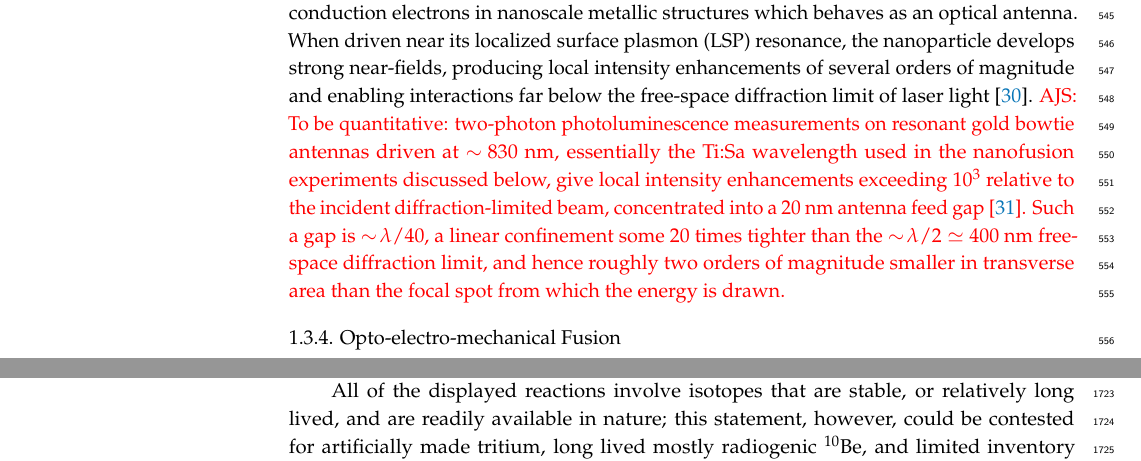
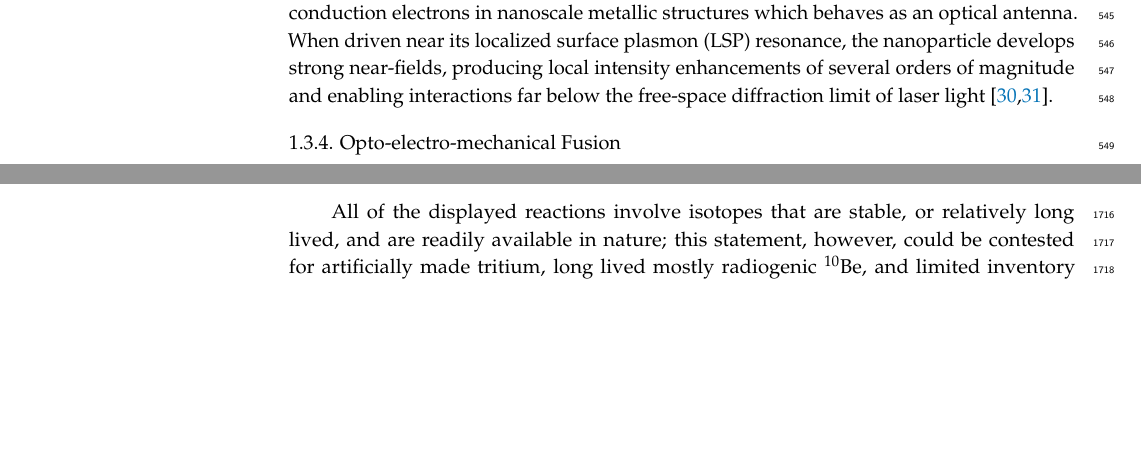
Before and after one commit to ajsteinmetz/fusion-insights, a LaTeX paper (aneutronic-fusion-v3.tex): two parts of pages 13 and 49 of 65 before the commit and two parts of pages 13 and 49 of 64 after it, joined at a grey line, cut so that both start at the same text, the shorter picture padded with empty space. Compiled offline with pdfLaTeX.

Commit message:
Removes unnecessary detail and keeps just added references.

```diff
--- a/aneutronic-fusion-v3.tex
+++ b/aneutronic-fusion-v3.tex
@@ -375,7 +375,7 @@ This phenomenon has a well-known historical example in the well-studied Lycurgus
 
 Modern nano-antennas exploit these same principles. Under irradiation by high-contrast, ultrashort laser pulses, resonant nanorods seeded within transparent polymers generate: (i) large near-field electric gradients, (ii) acceleration of ions, and (iii) collective electron motion capable of transferring correlated momentum to nearby protons~\cite{Kroo2025HighField}. These mechanisms effectively bypass the bremsstrahlung losses inherent to thermal plasmas: particle for fusion acceleration occurs in a highly non-equilibrium, non-thermal environment on femptosecond to picosecond timescales.
 
-The related research field is in general referred to as `plasmonic fusion' or `nano fusion'. It examines how incident electromagnetic waves couple to collective oscillations of conduction electrons in nanoscale metallic structures which behaves as an optical antenna. When driven near its localized surface plasmon (LSP) resonance, the nanoparticle develops strong near-fields, producing local intensity enhancements of several orders of magnitude and enabling interactions far below the free-space diffraction limit of laser light~\cite{Novotny:2011}. \AJS{To be quantitative: two-photon photoluminescence measurements on resonant gold bowtie antennas driven at $\sim\!830$~nm, essentially the Ti:Sa wavelength used in the nanofusion experiments discussed below, give local intensity enhancements exceeding $10^3$ relative to the incident diffraction-limited beam, concentrated into a $20$~nm antenna feed gap~\cite{Schuck:2005}. Such a gap is $\sim\!\lambda/40$, a linear confinement some 20 times tighter than the $\sim\!\lambda/2\simeq400$~nm free-space diffraction limit, and hence roughly two orders of magnitude smaller in transverse area than the focal spot from which the energy is drawn.}
+The related research field is in general referred to as `plasmonic fusion' or `nano fusion'. It examines how incident electromagnetic waves couple to collective oscillations of conduction electrons in nanoscale metallic structures which behaves as an optical antenna. When driven near its localized surface plasmon (LSP) resonance, the nanoparticle develops strong near-fields, producing local intensity enhancements of several orders of magnitude and enabling interactions far below the free-space diffraction limit of laser light~\cite{Schuck:2005,Novotny:2011}.
 
 %%%%%%%%%%%%%%%%%%%%%%%%%%%%%
  \subsubsection{Opto-electro-mechanical Fusion}\label{sssec:optoelecmechFusion}
```
